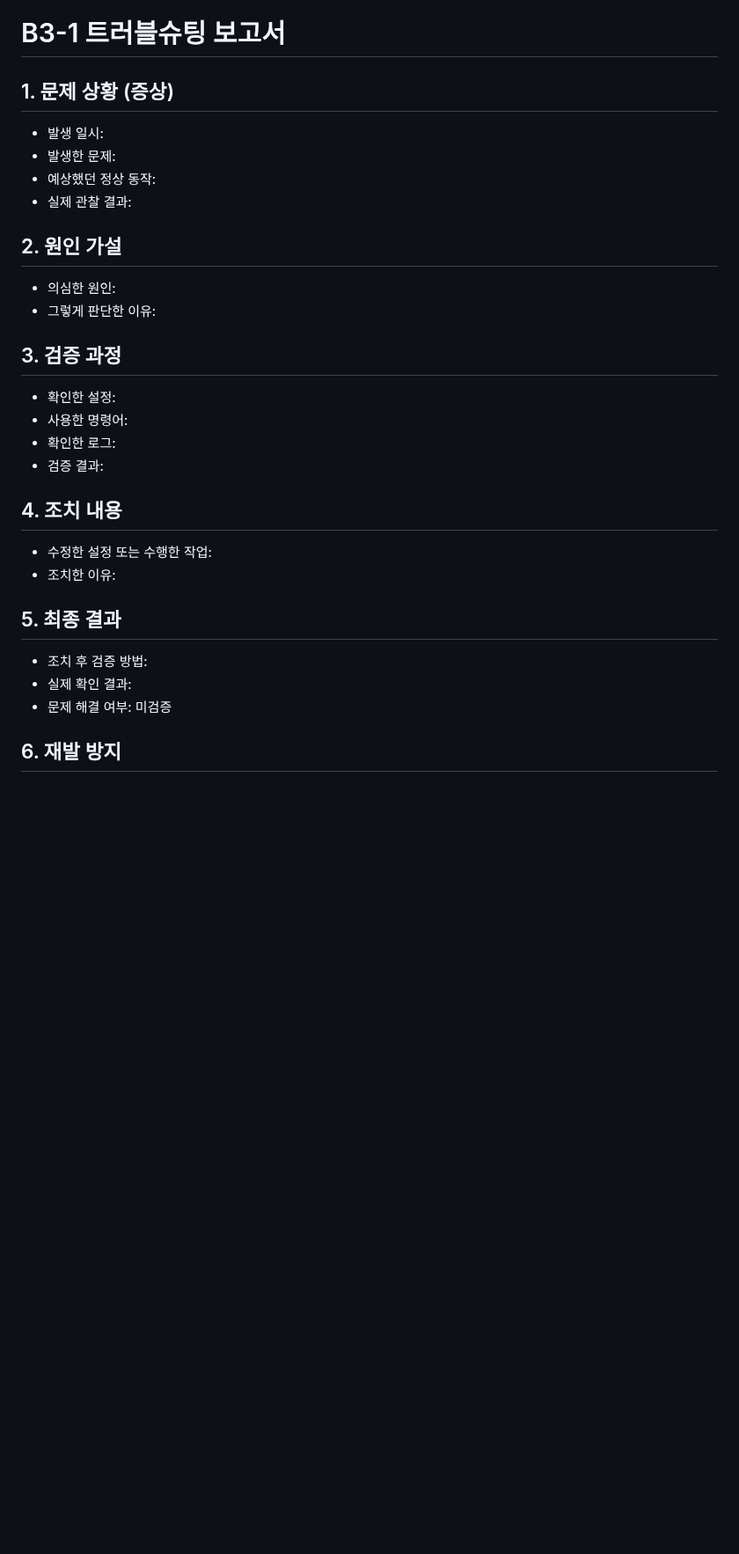
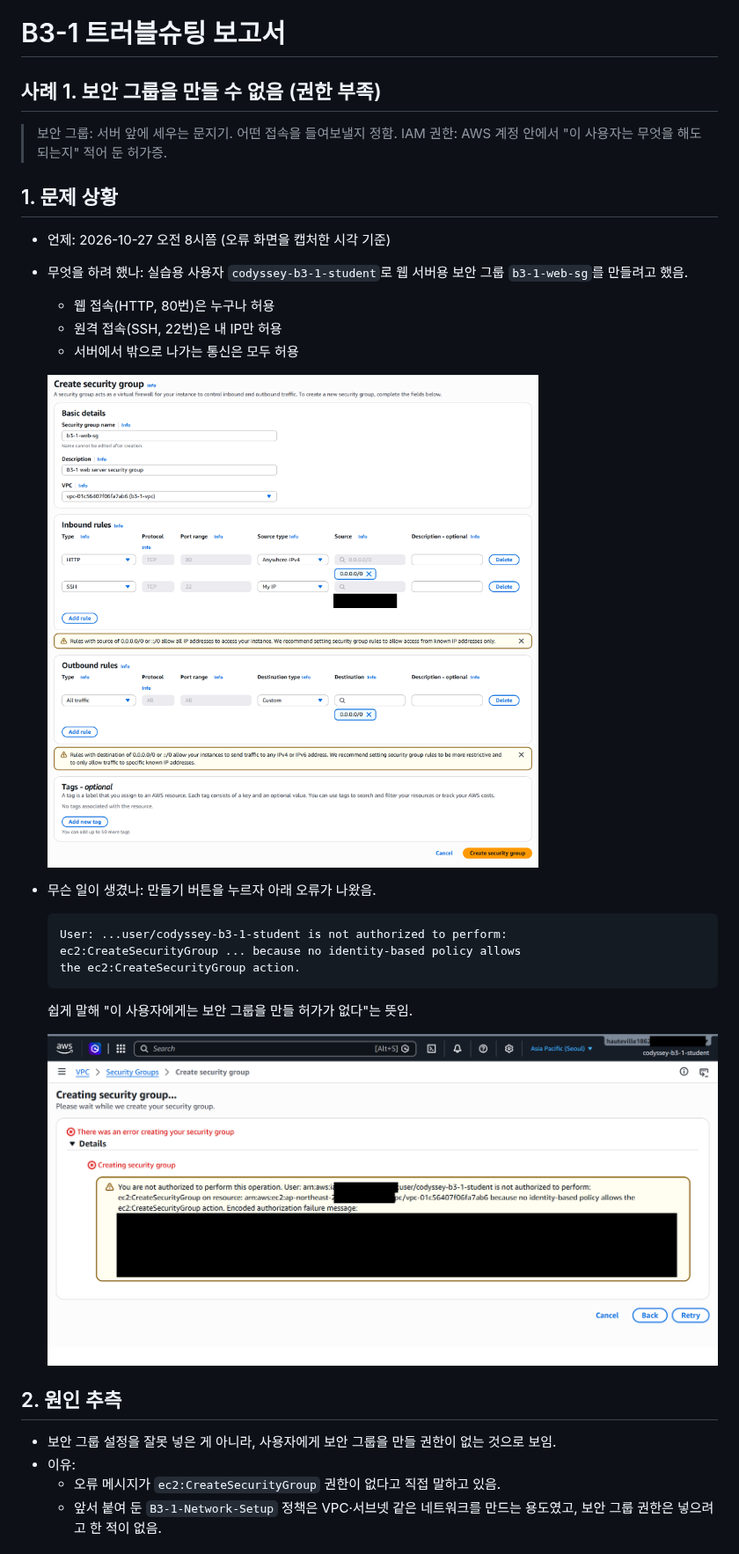
Before and after one commit to hauteville1862/codyssey-b3-1, a Markdown page: docs/troubleshooting.md, the part around one of its changes. Shown at 88% size. Drawn GitHub-style; pictures changed too: img/troubleshooting-0.png (added), img/troubleshooting-1.png (added); blank space fills up the shorter version.

Commit message:
docs: record security group permission troubleshooting case
Co-Authored-By: Claude Opus 5.5 (1M context) <noreply@anthropic.com>

````diff
--- a/docs/troubleshooting.md
+++ b/docs/troubleshooting.md
@@ -1,34 +1,36 @@
 # B3-1 트러블슈팅 보고서
 
-## 1. 문제 상황 (증상)
+## 사례 1. 보안 그룹을 만들 수 없음 (권한 부족)
 
-- 발생 일시:
-- 발생한 문제:
-- 예상했던 정상 동작:
-- 실제 관찰 결과:
+> 보안 그룹: 서버 앞에 세우는 문지기. 어떤 접속을 들여보낼지 정함.
+> IAM 권한: AWS 계정 안에서 "이 사용자는 무엇을 해도 되는지" 적어 둔 허가증.
 
-## 2. 원인 가설
+## 1. 문제 상황
 
-- 의심한 원인:
-- 그렇게 판단한 이유:
+- 언제: 2026-10-27 오전 8시쯤 (오류 화면을 캡처한 시각 기준)
+- 무엇을 하려 했나: 실습용 사용자 `codyssey-b3-1-student`로 웹 서버용 보안 그룹 `b3-1-web-sg`를 만들려고 했음.
+  - 웹 접속(HTTP, 80번)은 누구나 허용
+  - 원격 접속(SSH, 22번)은 내 IP만 허용
+  - 서버에서 밖으로 나가는 통신은 모두 허용
 
-## 3. 검증 과정
+  ![보안 그룹 입력 화면](../img/troubleshooting-0.png)
 
-- 확인한 설정:
-- 사용한 명령어:
-- 확인한 로그:
-- 검증 결과:
+- 무슨 일이 생겼나: 만들기 버튼을 누르자 아래 오류가 나왔음.
 
-## 4. 조치 내용
+  ```text
+  User: ...user/codyssey-b3-1-student is not authorized to perform:
+  ec2:CreateSecurityGroup ... because no identity-based policy allows
+  the ec2:CreateSecurityGroup action.
+  ```
 
-- 수정한 설정 또는 수행한 작업:
-- 조치한 이유:
+  쉽게 말해 "이 사용자에게는 보안 그룹을 만들 허가가 없다"는 뜻임.
 
-## 5. 최종 결과
+  ![권한 오류 화면](../img/troubleshooting-1.png)
 
-- 조치 후 검증 방법:
-- 실제 확인 결과:
-- 문제 해결 여부: 미검증
+## 2. 원인 추측
 
-## 6. 재발 방지
+- 보안 그룹 설정을 잘못 넣은 게 아니라, 사용자에게 보안 그룹을 만들 권한이 없는 것으로 보임.
+- 이유:
+  - 오류 메시지가 `ec2:CreateSecurityGroup` 권한이 없다고 직접 말하고 있음.
+  - 앞서 붙여 둔 `B3-1-Network-Setup` 정책은 VPC·서브넷 같은 네트워크를 만드는 용도였고, 보안 그룹 권한은 넣으려고 한 적이 없음.
 
````
Also changed, not shown: other parts of docs/troubleshooting.md (+36 -5 lines).
